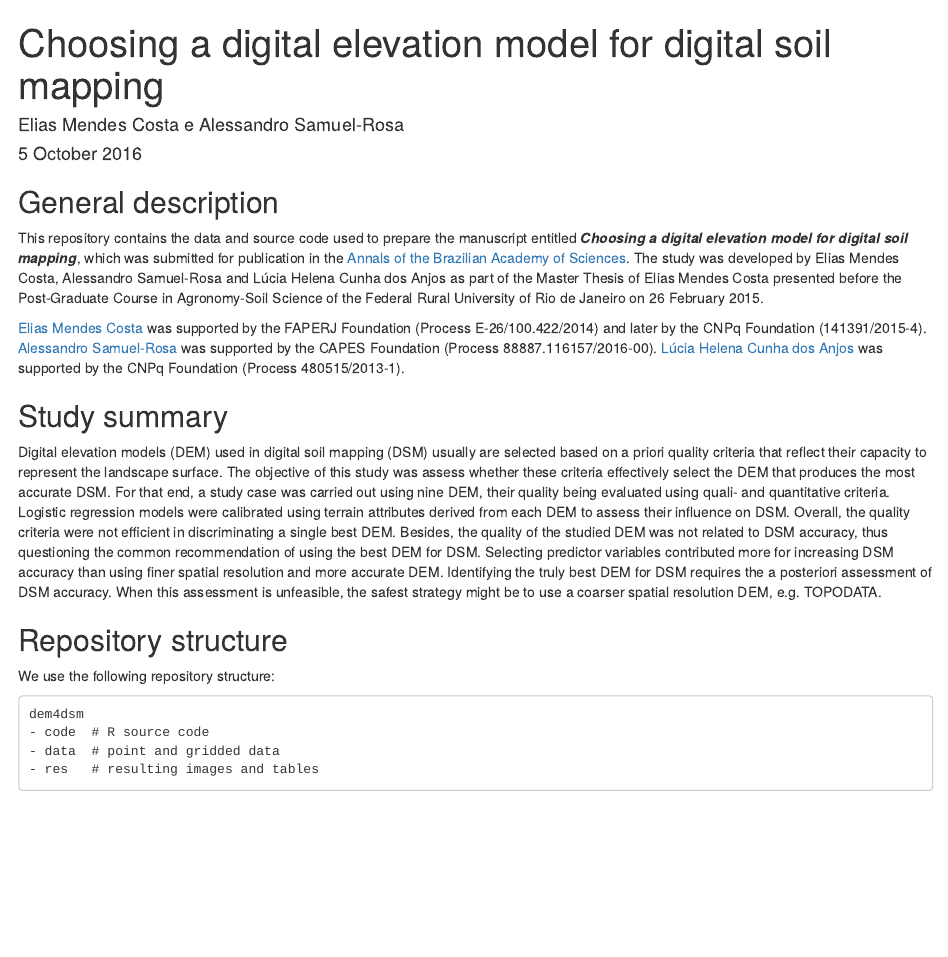
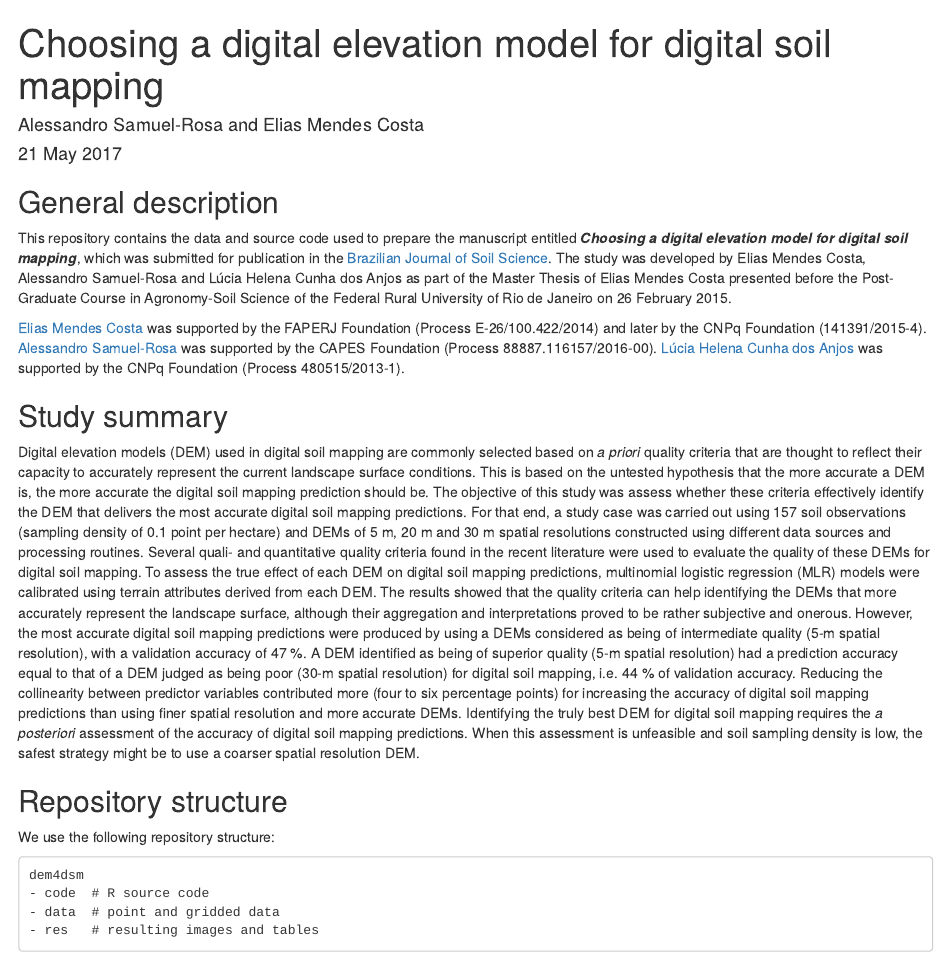
Before and after one commit to samuel-rosa/dem-quality-dsm-accuracy, an R Markdown document (README.Rmd): the page in a window 1100 px wide, from its top. Rendered offline with R 4.5, knitr and Pandoc, with nearby package versions.

Commit message:
updated abstract and journal info

```diff
--- a/README.Rmd
+++ b/README.Rmd
@@ -1,7 +1,7 @@
 ---
 title: "Choosing a digital elevation model for digital soil mapping"
-author: "Elias Mendes Costa e Alessandro Samuel-Rosa"
-date: "5 October 2016"
+author: "Alessandro Samuel-Rosa and Elias Mendes Costa"
+date: "21 May 2017"
 output: html_document
 ---
 
@@ -9,12 +9,12 @@ output: html_document
 
 This repository contains the data and source code used to prepare the manuscript entitled ***Choosing a
 digital elevation model for digital soil mapping***, which was submitted for publication in the
-[Annals of the Brazilian Academy of Sciences][abc]. The study was developed by Elias Mendes Costa, Alessandro
+[Brazilian Journal of Soil Science][rbcs]. The study was developed by Elias Mendes Costa, Alessandro
 Samuel-Rosa and Lúcia Helena Cunha dos Anjos as part of the Master Thesis of Elias Mendes Costa presented
 before the Post-Graduate Course in Agronomy-Soil Science of the Federal Rural University of Rio de Janeiro on
 26 February 2015.
 
-[abc]: http://www.scielo.br/scielo.php?script=sci_serial&pid=0001-3765&lng=en&nrm=iso
+[rbcs]: http://www.scielo.br/scielo.php?script=sci_serial&pid=0100-0683&lng=en
 
 [Elias Mendes Costa](https://www.researchgate.net/profile/Elias_Costa6) was supported by the FAPERJ Foundation
 (Process E-26/100.422/2014) and later by the CNPq Foundation (141391/2015-4).
@@ -25,17 +25,7 @@ Foundation (Process 480515/2013-1).
 
 ## Study summary
 
-Digital elevation models (DEM) used in digital soil mapping (DSM) usually are selected based on a priori
-quality criteria that reflect their capacity to represent the landscape surface. The objective of this study
-was assess whether these criteria effectively select the DEM that produces the most accurate DSM. For that
-end, a study case was carried out using nine DEM, their quality being evaluated using quali- and quantitative
-criteria. Logistic regression models were calibrated using terrain attributes derived from each DEM to assess
-their influence on DSM. Overall, the quality criteria were not efficient in discriminating a single best DEM.
-Besides, the quality of the studied DEM was not related to DSM accuracy, thus questioning the common
-recommendation of using the best DEM for DSM. Selecting predictor variables contributed more for increasing DSM
-accuracy than using finer spatial resolution and more accurate DEM. Identifying the truly best DEM for DSM
-requires the a posteriori assessment of DSM accuracy. When this assessment is unfeasible, the safest strategy
-might be to use a coarser spatial resolution DEM, e.g. TOPODATA.
+Digital elevation models (DEM) used in digital soil mapping are commonly selected based on *a priori* quality criteria that are thought to reflect their capacity to accurately represent the current landscape surface conditions. This is based on the untested hypothesis that the more accurate a DEM is, the more accurate the digital soil mapping prediction should be. The objective of this study was assess whether these criteria effectively identify the DEM that delivers the most accurate digital soil mapping predictions. For that end, a study case was carried out using 157 soil observations (sampling density of 0.1 point per hectare) and DEMs of 5 m, 20 m and 30 m spatial resolutions constructed using different data sources and processing routines. Several quali- and quantitative quality criteria found in the recent literature were used to evaluate the quality of these DEMs for digital soil mapping. To assess the true effect of each DEM on digital soil mapping predictions, multinomial logistic regression (MLR) models were calibrated using terrain attributes derived from each DEM. The results showed that the quality criteria can help identifying the DEMs that more accurately represent the landscape surface, although their aggregation and interpretations proved to be rather subjective and onerous. However, the most accurate digital soil mapping predictions were produced by using a DEMs considered as being of intermediate quality (5-m spatial resolution), with a validation accuracy of 47 %. A DEM identified as being of superior quality (5-m spatial resolution) had a prediction accuracy equal to that of a DEM judged as being poor (30-m spatial resolution) for digital soil mapping, i.e. 44 % of validation accuracy. Reducing the collinearity between predictor variables contributed more (four to six percentage points) for increasing the accuracy of digital soil mapping predictions than using finer spatial resolution and more accurate DEMs. Identifying the truly best DEM for digital soil mapping requires the *a posteriori* assessment of the accuracy of digital soil mapping predictions. When this assessment is unfeasible and soil sampling density is low, the safest strategy might be to use a coarser spatial resolution DEM.
 
 ## Repository structure
 
```
